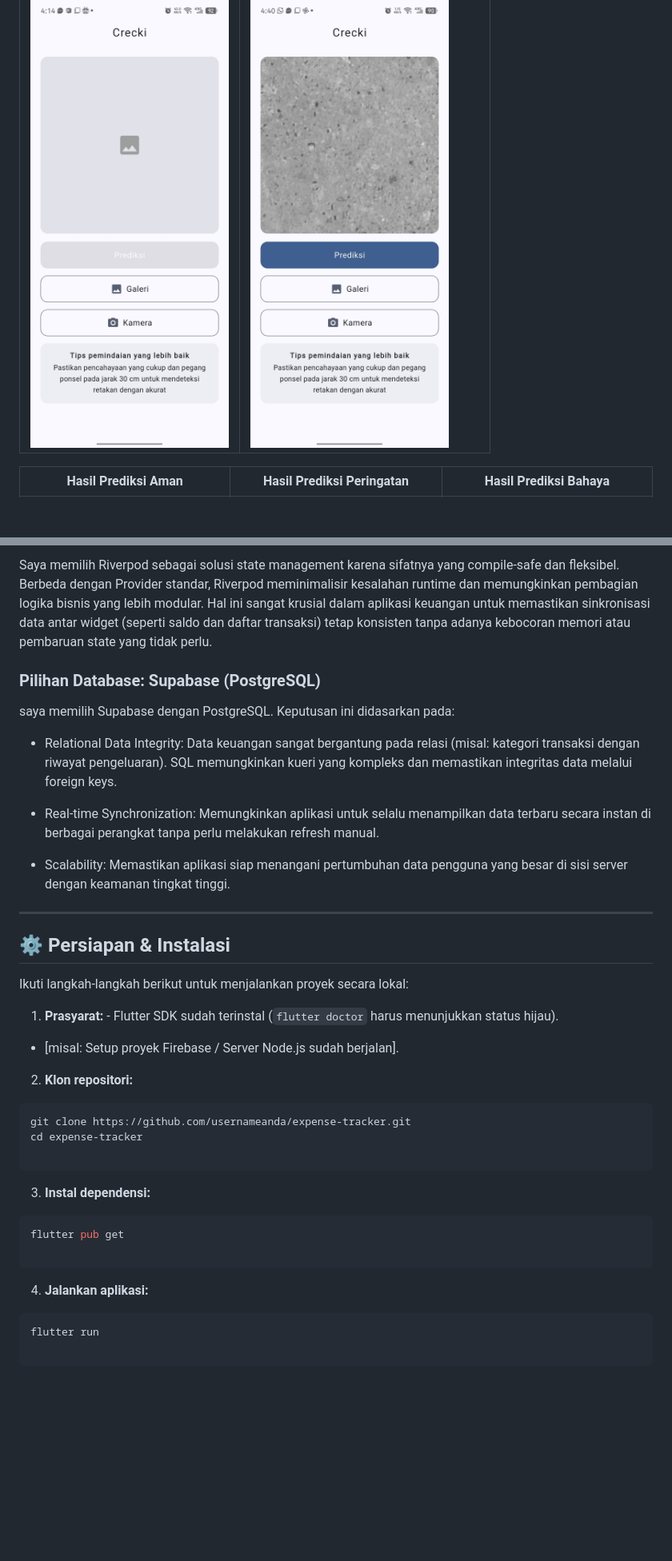
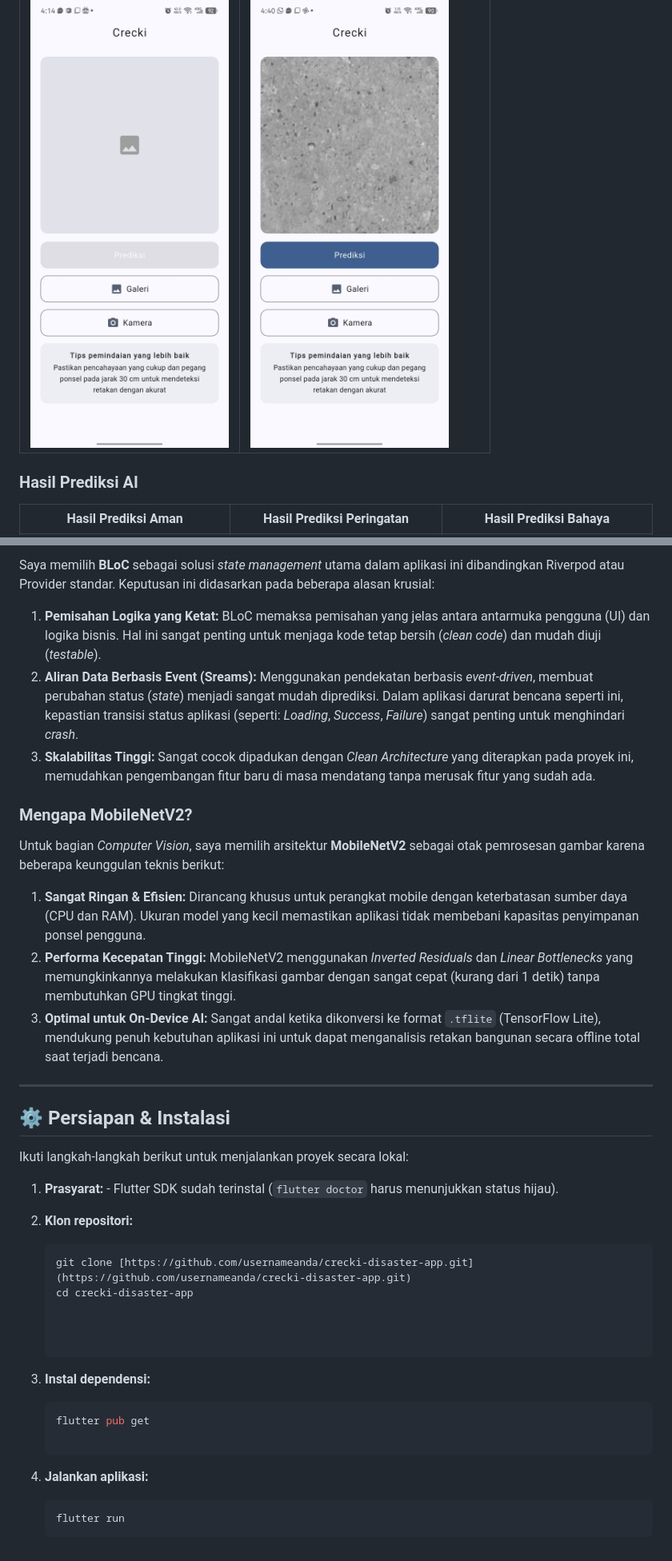
Before and after one commit to rhmtspr/flutter_crecki_app, a Markdown page: README.md, 2 parts joined by grey strips. Shown at 80% size. Drawn GitHub-style; blank space fills up the shorter version.

````diff
--- a/README.md
+++ b/README.md
@@ -23,6 +23,7 @@ Mengelola keuangan pribadi di era ekonomi digital yang serba cepat menjadi semak
 | --- | --- |
 | ![halaman utama](screenshots/screenshot_halaman_utama.jpg) | ![halaman utama](screenshots/screenshot_halaman_utama_2.jpg) |
 
+### Hasil Prediksi AI
 | Hasil Prediksi Aman | Hasil Prediksi Peringatan | Hasil Prediksi Bahaya |
 | --- | --- | --- |
 | ![halaman utama](screenshots/screenshot_prediksi_aman.jpg) | ![halaman utama](screenshots/screenshot_prediksi_peringatan.jpg) | ![halaman utama](screenshots/screenshot_prediksi_bahaya.jpg) |
@@ -76,16 +86,15 @@ Proyek ini mengikuti prinsip **Clean Architecture** untuk memastikan basis kode
 
-Saya memilih Riverpod sebagai solusi state management karena sifatnya yang compile-safe dan fleksibel. Berbeda dengan Provider standar, Riverpod meminimalisir kesalahan runtime dan memungkinkan pembagian logika bisnis yang lebih modular. Hal ini sangat krusial dalam aplikasi keuangan untuk memastikan sinkronisasi data antar widget (seperti saldo dan daftar transaksi) tetap konsisten tanpa adanya kebocoran memori atau pembaruan state yang tidak perlu.
+Saya memilih **BLoC** sebagai solusi *state management* utama dalam aplikasi ini dibandingkan Riverpod atau Provider standar. Keputusan ini didasarkan pada beberapa alasan krusial:
+1. **Pemisahan Logika yang Ketat:** BLoC memaksa pemisahan yang jelas antara antarmuka pengguna (UI) dan logika bisnis. Hal ini sangat penting untuk menjaga kode tetap bersih (*clean code*) dan mudah diuji (*testable*).
+2. **Aliran Data Berbasis Event (Sreams):** Menggunakan pendekatan berbasis *event-driven*, membuat perubahan status (*state*) menjadi sangat mudah diprediksi. Dalam aplikasi darurat bencana seperti ini, kepastian transisi status aplikasi (seperti: *Loading*, *Success*, *Failure*) sangat penting untuk menghindari *crash*.
+3. **Skalabilitas Tinggi:** Sangat cocok dipadukan dengan *Clean Architecture* yang diterapkan pada proyek ini, memudahkan pengembangan fitur baru di masa mendatang tanpa merusak fitur yang sudah ada.
 
-### Pilihan Database: Supabase (PostgreSQL)
+### Mengapa MobileNetV2?
 
-saya memilih Supabase dengan PostgreSQL. Keputusan ini didasarkan pada:
-
-* Relational Data Integrity: Data keuangan sangat bergantung pada relasi (misal: kategori transaksi dengan riwayat pengeluaran). SQL memungkinkan kueri yang kompleks dan memastikan integritas data melalui foreign keys.
-
-* Real-time Synchronization: Memungkinkan aplikasi untuk selalu menampilkan data terbaru secara instan di berbagai perangkat tanpa perlu melakukan refresh manual.
-
-* Scalability: Memastikan aplikasi siap menangani pertumbuhan data pengguna yang besar di sisi server dengan keamanan tingkat tinggi.
-
+Untuk bagian *Computer Vision*, saya memilih arsitektur **MobileNetV2** sebagai otak pemrosesan gambar karena beberapa keunggulan teknis berikut:
+1. **Sangat Ringan & Efisien:** Dirancang khusus untuk perangkat mobile dengan keterbatasan sumber daya (CPU dan RAM). Ukuran model yang kecil memastikan aplikasi tidak membebani kapasitas penyimpanan ponsel pengguna.
+2. **Performa Kecepatan Tinggi:** MobileNetV2 menggunakan *Inverted Residuals* dan *Linear Bottlenecks* yang memungkinkannya melakukan klasifikasi gambar dengan sangat cepat (kurang dari 1 detik) tanpa membutuhkan GPU tingkat tinggi.
+3. **Optimal untuk On-Device AI:** Sangat andal ketika dikonversi ke format `.tflite` (TensorFlow Lite), mendukung penuh kebutuhan aplikasi ini untuk dapat menganalisis retakan bangunan secara offline total saat terjadi bencana.
 ---
 
 ## ⚙️ Persiapan & Instalasi
@@ -93,26 +102,22 @@ saya memilih Supabase dengan PostgreSQL. Keputusan ini didasarkan pada:
 Ikuti langkah-langkah berikut untuk menjalankan proyek secara lokal:
 
 1. **Prasyarat:** - Flutter SDK sudah terinstal (`flutter doctor` harus menunjukkan status hijau).
-* [misal: Setup proyek Firebase / Server Node.js sudah berjalan].
-
 
 2. **Klon repositori:**
-```bash
-git clone https://github.com/usernameanda/expense-tracker.git
-cd expense-tracker
+   ```bash
+   git clone [https://github.com/usernameanda/crecki-disaster-app.git](https://github.com/usernameanda/crecki-disaster-app.git)
+   cd crecki-disaster-app
 
-```
 
 
 3. **Instal dependensi:**
-```bash
-flutter pub get
+    ```bash
+    flutter pub get
 
-```
+    ```
 
 
 4. **Jalankan aplikasi:**
-```bash
-flutter run
-
-```
+    ```bash
+    flutter run
+    ```
````
Also changed, not shown: other parts of README.md (+32 -23 lines).
